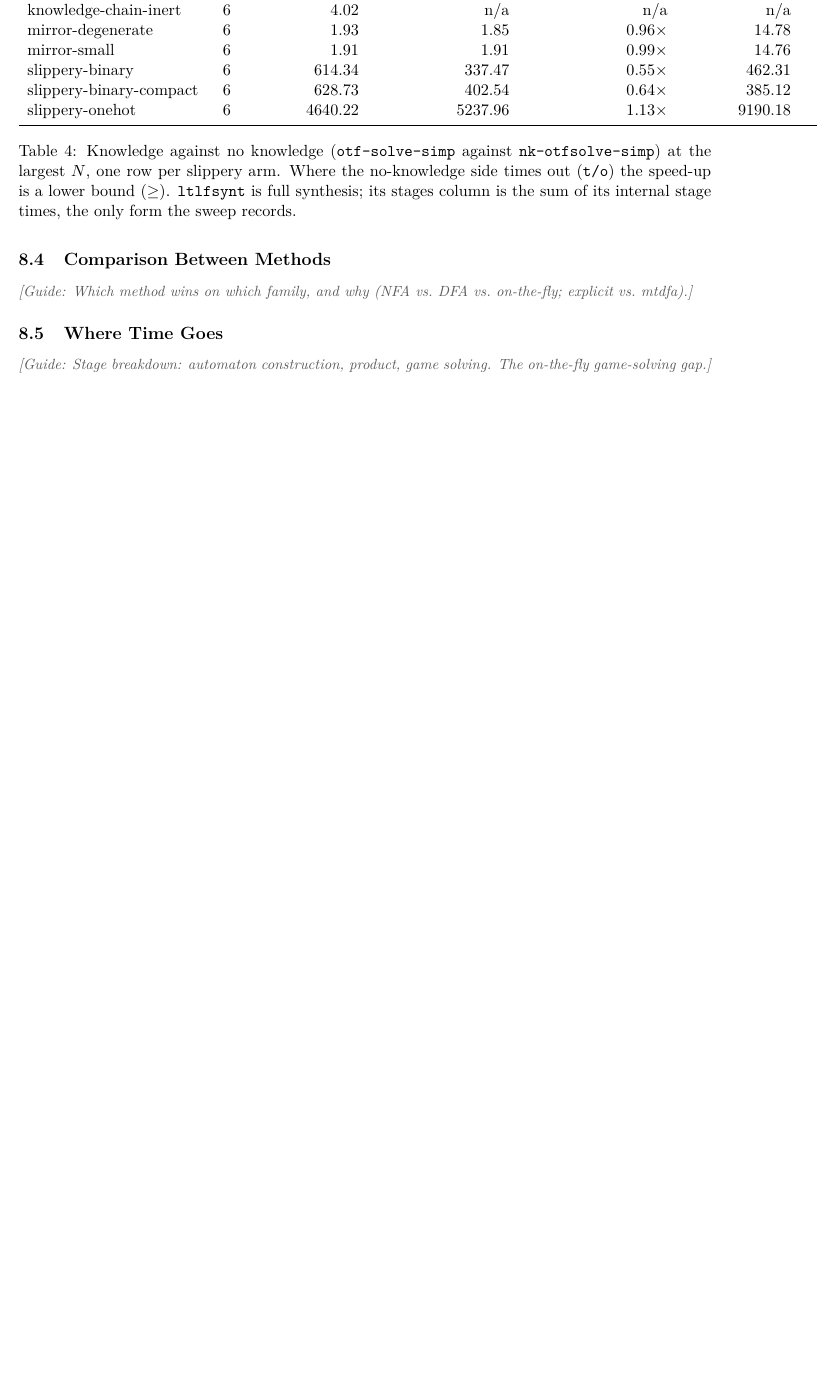
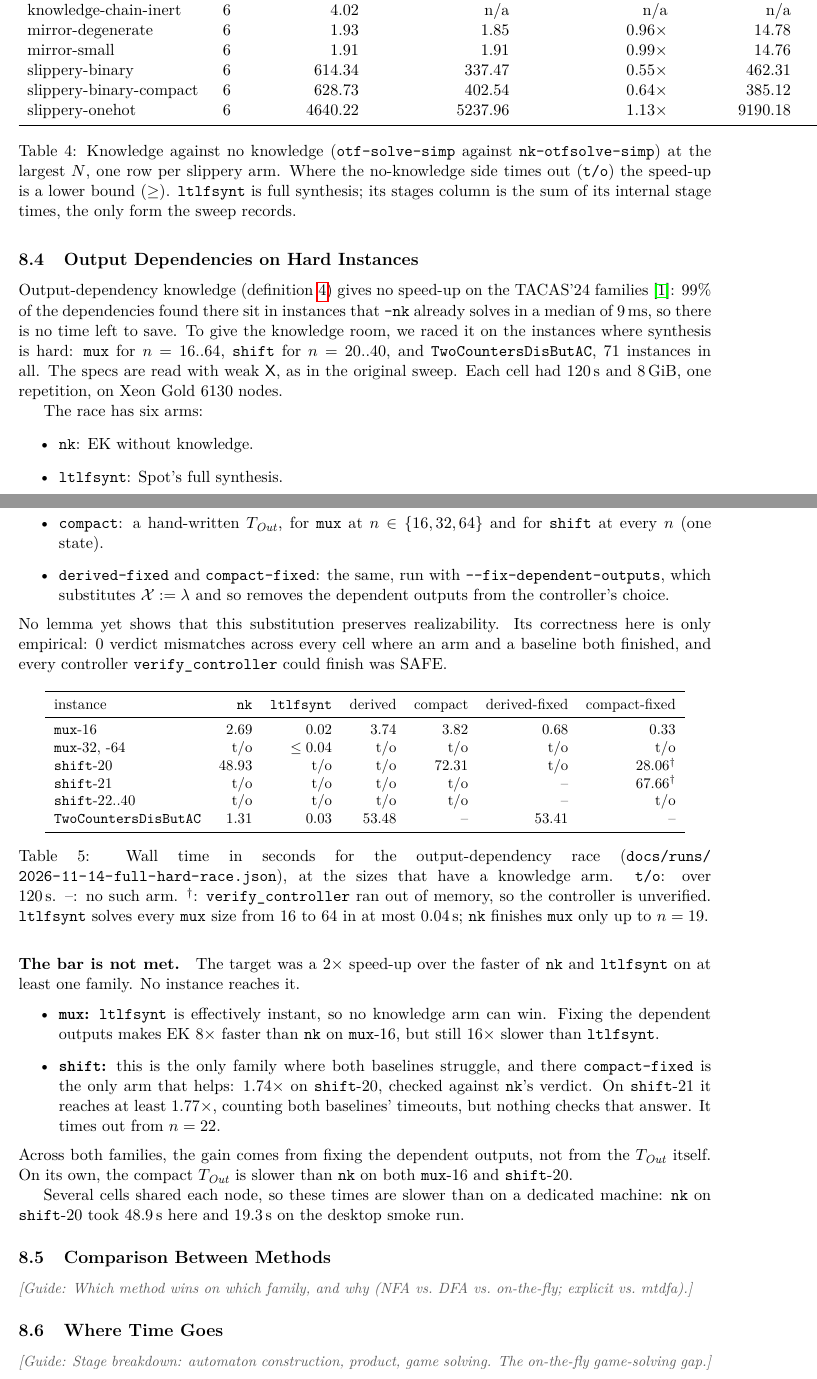
Before and after one commit to nadav-alon/ltlf-external-knowledge, a LaTeX paper (summary-paper/main.tex, which reads summary-paper/sections/08-results.tex): part of page 11 of 13 before the commit and two parts of pages 11 and 12 of 14 after it, the two joined at a grey line, cut so that both start at the same text, the shorter picture padded with empty space. Compiled offline with pdfLaTeX.

Commit message:
Summary §8.4: output dependencies on hard instances
Reports #283's full HPC race: six arms over mux 16..64, shift 20..40 and TwoCountersDisButAC, #243's 2x bar not met, and that the gain comes from --fix-dependent-outputs rather than the Tout itself.

Co-Authored-By: Claude Opus 5.5 <noreply@anthropic.com>

```diff
--- a/summary-paper/sections/08-results.tex
+++ b/summary-paper/sections/08-results.tex
@@ -46,6 +46,47 @@ Knowledge buys nothing measurable on the slippery arms under the simplifier: eve
 \caption{Knowledge against no knowledge (\tool{otf-solve-simp} against \tool{nk-otfsolve-simp}) at the largest $N$, one row per slippery arm. Where the no-knowledge side times out (\tool{t/o}) the speed-up is a lower bound ($\ge$). \tool{ltlfsynt} is full synthesis; its stages column is the sum of its internal stage times, the only form the sweep records.}\label{tab:rq2}
 \end{table}
 
+\subsection{Output Dependencies on Hard Instances}\label{sec:hard-race}
+
+Output-dependency knowledge (\cref{def:outdep}) gives no speed-up on the TACAS'24 families~\cite{AkshayBasaChakrabortyFried2024}: 99\% of the dependencies found there sit in instances that \tool{-nk} already solves in a median of 9\,ms, so there is no time left to save. To give the knowledge room, we raced it on the instances where synthesis is hard: \tool{mux} for $n = 16..64$, \tool{shift} for $n = 20..40$, and \tool{TwoCountersDisButAC}, 71 instances in all. The specs are read with weak \textsf{X}, as in the original sweep. Each cell had 120\,s and 8\,GiB, one repetition, on Xeon Gold 6130 nodes.
+
+The race has six arms:
+\begin{itemize}
+\item \tool{nk}: EK without knowledge.
+\item \tool{ltlfsynt}: Spot's full synthesis.
+\item \tool{derived}: a $\Tout$ extracted by \tool{ltlf-ek-deps -{}-direction out}.
+\item \tool{compact}: a hand-written $\Tout$, for \tool{mux} at $n \in \{16, 32, 64\}$ and for \tool{shift} at every $n$ (one state).
+\item \tool{derived-fixed} and \tool{compact-fixed}: the same, run with \tool{-{}-fix-dependent-outputs}, which substitutes $\Xdep := \lambda$ and so removes the dependent outputs from the controller's choice.
+\end{itemize}
+No lemma yet shows that this substitution preserves realizability. Its correctness here is only empirical: 0 verdict mismatches across every cell where an arm and a baseline both finished, and every controller \tool{verify\_controller} could finish was SAFE.
+
+\begin{table}[H]
+\centering
+\small
+\begin{tabular}{lrrrrrr}
+\toprule
+instance & \tool{nk} & \tool{ltlfsynt} & derived & compact & derived-fixed & compact-fixed \\
+\midrule
+\tool{mux}-16 & 2.69 & 0.02 & 3.74 & 3.82 & 0.68 & 0.33 \\
+\tool{mux}-32, -64 & t/o & $\le 0.04$ & t/o & t/o & t/o & t/o \\
+\tool{shift}-20 & 48.93 & t/o & t/o & 72.31 & t/o & 28.06$^\dagger$ \\
+\tool{shift}-21 & t/o & t/o & t/o & t/o & -- & 67.66$^\dagger$ \\
+\tool{shift}-22..40 & t/o & t/o & t/o & t/o & -- & t/o \\
+\tool{TwoCountersDisButAC} & 1.31 & 0.03 & 53.48 & -- & 53.41 & -- \\
+\bottomrule
+\end{tabular}
+\caption{Wall time in seconds for the output-dependency race (\nolinkurl{docs/runs/2026-11-14-full-hard-race.json}), at the sizes that have a knowledge arm. \tool{t/o}: over 120\,s. --: no such arm. $^\dagger$: \tool{verify\_controller} ran out of memory, so the controller is unverified. \tool{ltlfsynt} solves every \tool{mux} size from 16 to 64 in at most 0.04\,s; \tool{nk} finishes \tool{mux} only up to $n = 19$.}\label{tab:hard-race}
+\end{table}
+
+\paragraph{The bar is not met.} The target was a $2\times$ speed-up over the faster of \tool{nk} and \tool{ltlfsynt} on at least one family. No instance reaches it.
+\begin{itemize}
+\item \textbf{\tool{mux}:} \tool{ltlfsynt} is effectively instant, so no knowledge arm can win. Fixing the dependent outputs makes EK $8\times$ faster than \tool{nk} on \tool{mux}-16, but still $16\times$ slower than \tool{ltlfsynt}.
+\item \textbf{\tool{shift}:} this is the only family where both baselines struggle, and there \tool{compact-fixed} is the only arm that helps: $1.74\times$ on \tool{shift}-20, checked against \tool{nk}'s verdict. On \tool{shift}-21 it reaches at least $1.77\times$, counting both baselines' timeouts, but nothing checks that answer. It times out from $n = 22$.
+\end{itemize}
+Across both families, the gain comes from fixing the dependent outputs, not from the $\Tout$ itself. On its own, the compact $\Tout$ is slower than \tool{nk} on both \tool{mux}-16 and \tool{shift}-20.
+
+Several cells shared each node, so these times are slower than on a dedicated machine: \tool{nk} on \tool{shift}-20 took 48.9\,s here and 19.3\,s on the desktop smoke run.
+
 \subsection{Comparison Between Methods}
 \guide{Which method wins on which family, and why (NFA vs.\ DFA vs.\ on-the-fly; explicit vs.\
 mtdfa).}
```
